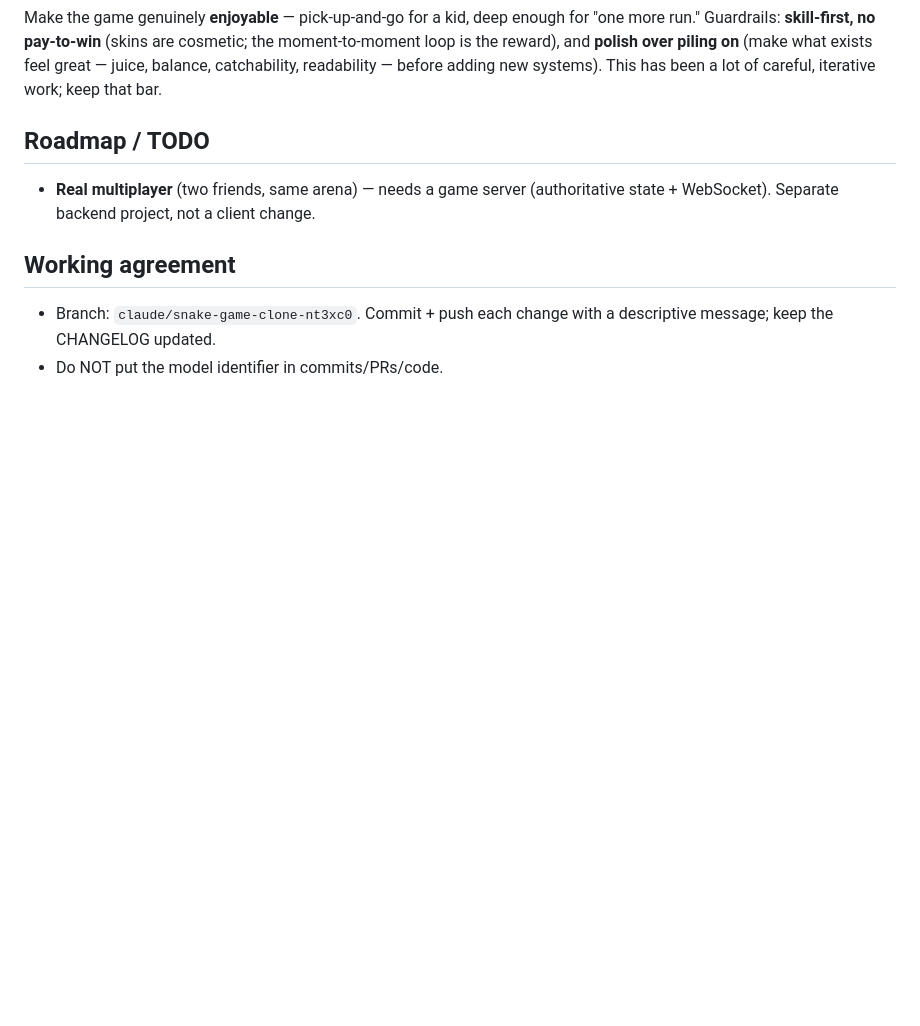
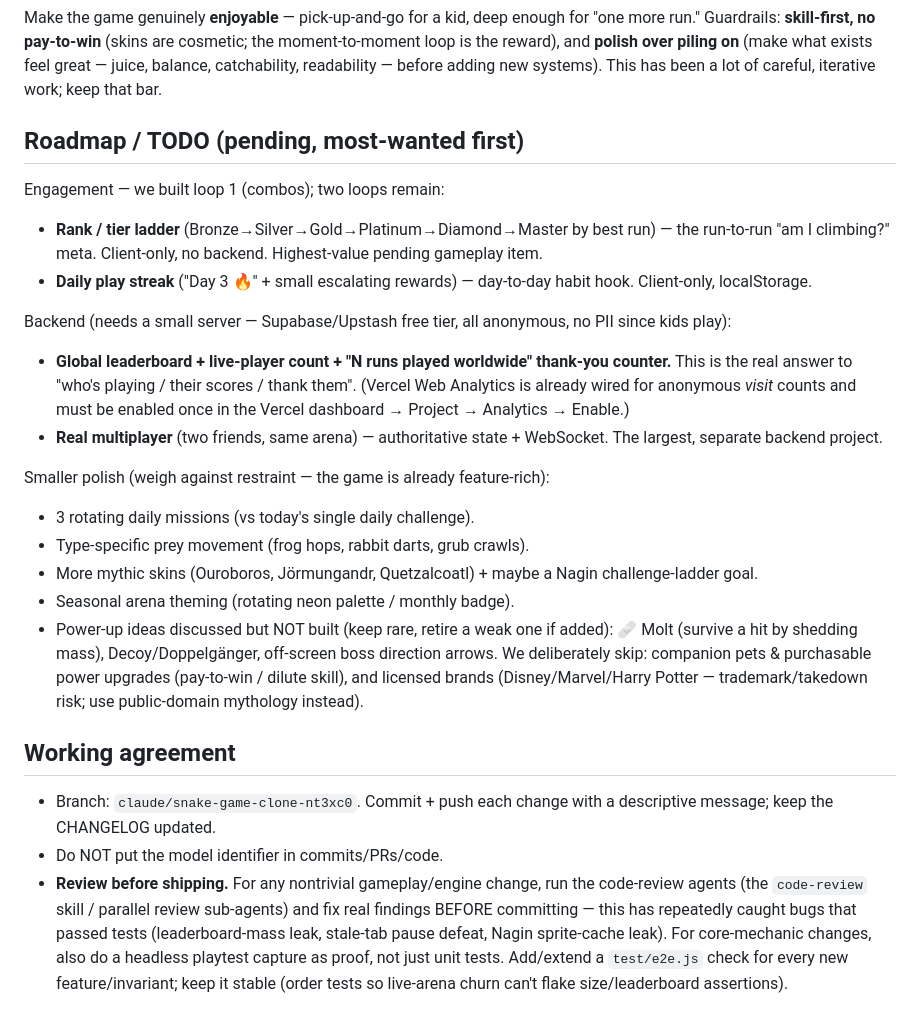
Before and after one commit to rohit-wadhwa/I, a Markdown page: CLAUDE.md, the part around the change. Rendered like a GitHub page; blank space fills up the shorter version.

Commit message:
docs(memory): refresh roadmap/TODO and record review-before-shipping practice
CLAUDE.md project memory was stale (roadmap listed only multiplayer). Updated
the pending backlog (rank ladder, daily streak, global leaderboard + live count,
multiplayer, plus smaller polish and the deliberately-skipped ideas) and added
the "review before shipping" working agreement that has repeatedly caught bugs.

Co-Authored-By: Claude Opus 4.8 <noreply@anthropic.com>
Claude-Session: https://claude.ai/code/session_019X2Z5VZeSbzLAii6d3UH6N

```diff
--- a/CLAUDE.md
+++ b/CLAUDE.md
@@ -93,11 +93,44 @@ the moment-to-moment loop is the reward), and **polish over piling on** (make wh
 exists feel great — juice, balance, catchability, readability — before adding new
 systems). This has been a lot of careful, iterative work; keep that bar.
 
-## Roadmap / TODO
-- **Real multiplayer** (two friends, same arena) — needs a game server
-  (authoritative state + WebSocket). Separate backend project, not a client change.
+## Roadmap / TODO (pending, most-wanted first)
+Engagement — we built loop 1 (combos); two loops remain:
+- **Rank / tier ladder** (Bronze→Silver→Gold→Platinum→Diamond→Master by best run)
+  — the run-to-run "am I climbing?" meta. Client-only, no backend. Highest-value
+  pending gameplay item.
+- **Daily play streak** ("Day 3 🔥" + small escalating rewards) — day-to-day habit
+  hook. Client-only, localStorage.
+
+Backend (needs a small server — Supabase/Upstash free tier, all anonymous, no PII
+since kids play):
+- **Global leaderboard + live-player count + "N runs played worldwide" thank-you
+  counter.** This is the real answer to "who's playing / their scores / thank
+  them". (Vercel Web Analytics is already wired for anonymous *visit* counts and
+  must be enabled once in the Vercel dashboard → Project → Analytics → Enable.)
+- **Real multiplayer** (two friends, same arena) — authoritative state + WebSocket.
+  The largest, separate backend project.
+
+Smaller polish (weigh against restraint — the game is already feature-rich):
+- 3 rotating daily missions (vs today's single daily challenge).
+- Type-specific prey movement (frog hops, rabbit darts, grub crawls).
+- More mythic skins (Ouroboros, Jörmungandr, Quetzalcoatl) + maybe a Nagin
+  challenge-ladder goal.
+- Seasonal arena theming (rotating neon palette / monthly badge).
+- Power-up ideas discussed but NOT built (keep rare, retire a weak one if added):
+  🩹 Molt (survive a hit by shedding mass), Decoy/Doppelgänger, off-screen boss
+  direction arrows. We deliberately skip: companion pets & purchasable power
+  upgrades (pay-to-win / dilute skill), and licensed brands (Disney/Marvel/Harry
+  Potter — trademark/takedown risk; use public-domain mythology instead).
 
 ## Working agreement
 - Branch: `claude/snake-game-clone-nt3xc0`. Commit + push each change with a
   descriptive message; keep the CHANGELOG updated.
 - Do NOT put the model identifier in commits/PRs/code.
+- **Review before shipping.** For any nontrivial gameplay/engine change, run the
+  code-review agents (the `code-review` skill / parallel review sub-agents) and
+  fix real findings BEFORE committing — this has repeatedly caught bugs that
+  passed tests (leaderboard-mass leak, stale-tab pause defeat, Nagin sprite-cache
+  leak). For core-mechanic changes, also do a headless playtest capture as proof,
+  not just unit tests. Add/extend a `test/e2e.js` check for every new
+  feature/invariant; keep it stable (order tests so live-arena churn can't flake
+  size/leaderboard assertions).
```
